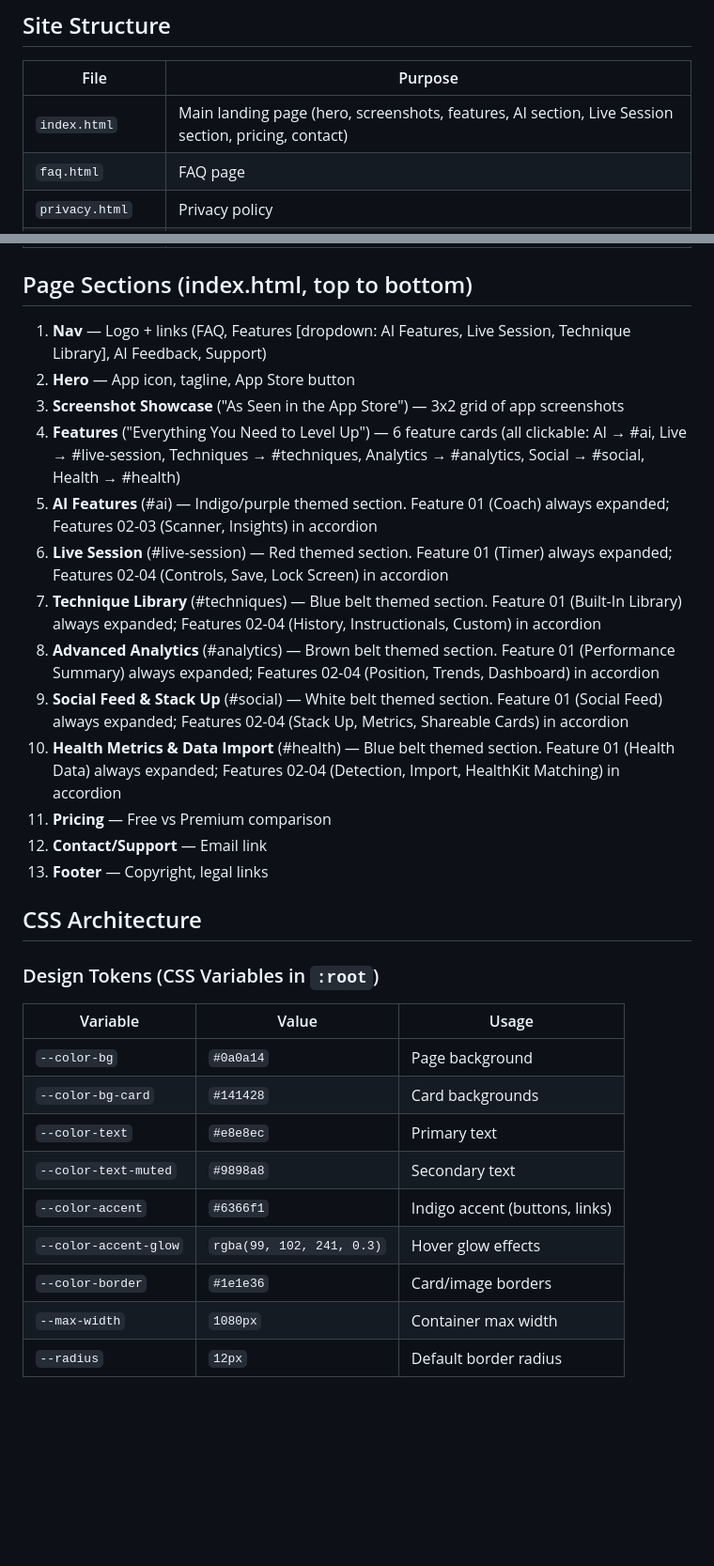
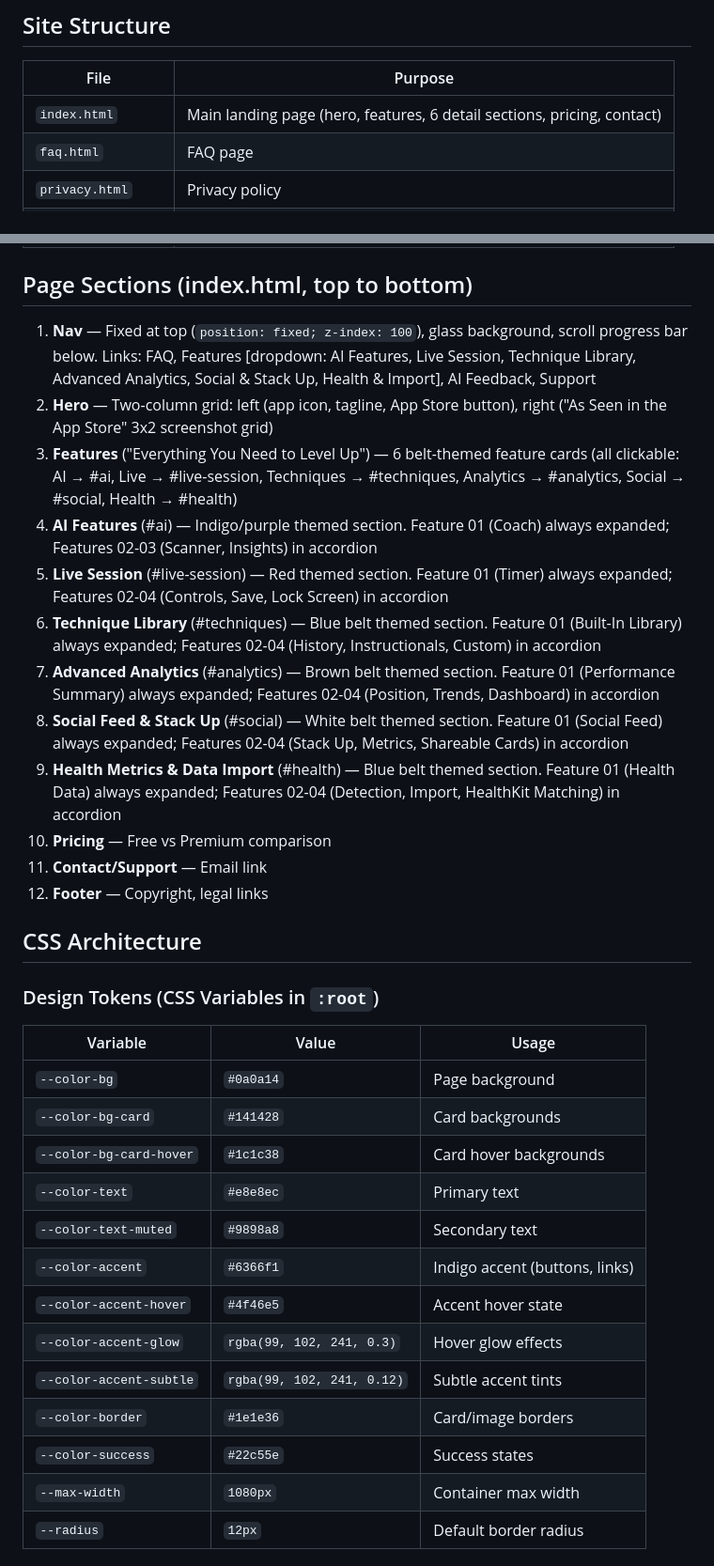
Before and after one commit to dnsuper0695/trainbjjapp-site, a Markdown page: CLAUDE.md, 2 parts joined by grey strips. Shown at 94% size. Drawn GitHub-style; blank space fills up the shorter version.

```diff
--- a/CLAUDE.md
+++ b/CLAUDE.md
@@ -15,7 +15,7 @@ Static marketing website for Train BJJ (iOS app). Hosted on GitHub Pages at trai
 
 | File | Purpose |
 |------|---------|
-| `index.html` | Main landing page (hero, screenshots, features, AI section, Live Session section, pricing, contact) |
+| `index.html` | Main landing page (hero, features, 6 detail sections, pricing, contact) |
 | `faq.html` | FAQ page |
 | `privacy.html` | Privacy policy |
 | `terms.html` | Terms of service |
@@ -27,19 +27,18 @@ Static marketing website for Train BJJ (iOS app). Hosted on GitHub Pages at trai
 
 ## Page Sections (index.html, top to bottom)
 
-1. **Nav** — Logo + links (FAQ, Features [dropdown: AI Features, Live Session, Technique Library], AI Feedback, Support)
-2. **Hero** — App icon, tagline, App Store button
-3. **Screenshot Showcase** ("As Seen in the App Store") — 3x2 grid of app screenshots
-4. **Features** ("Everything You Need to Level Up") — 6 feature cards (all clickable: AI → #ai, Live → #live-session, Techniques → #techniques, Analytics → #analytics, Social → #social, Health → #health)
-5. **AI Features** (#ai) — Indigo/purple themed section. Feature 01 (Coach) always expanded; Features 02-03 (Scanner, Insights) in accordion
-6. **Live Session** (#live-session) — Red themed section. Feature 01 (Timer) always expanded; Features 02-04 (Controls, Save, Lock Screen) in accordion
-7. **Technique Library** (#techniques) — Blue belt themed section. Feature 01 (Built-In Library) always expanded; Features 02-04 (History, Instructionals, Custom) in accordion
-8. **Advanced Analytics** (#analytics) — Brown belt themed section. Feature 01 (Performance Summary) always expanded; Features 02-04 (Position, Trends, Dashboard) in accordion
-9. **Social Feed & Stack Up** (#social) — White belt themed section. Feature 01 (Social Feed) always expanded; Features 02-04 (Stack Up, Metrics, Shareable Cards) in accordion
-10. **Health Metrics & Data Import** (#health) — Blue belt themed section. Feature 01 (Health Data) always expanded; Features 02-04 (Detection, Import, HealthKit Matching) in accordion
-11. **Pricing** — Free vs Premium comparison
-12. **Contact/Support** — Email link
-13. **Footer** — Copyright, legal links
+1. **Nav** — Fixed at top (`position: fixed; z-index: 100`), glass background, scroll progress bar below. Links: FAQ, Features [dropdown: AI Features, Live Session, Technique Library, Advanced Analytics, Social & Stack Up, Health & Import], AI Feedback, Support
+2. **Hero** — Two-column grid: left (app icon, tagline, App Store button), right ("As Seen in the App Store" 3x2 screenshot grid)
+3. **Features** ("Everything You Need to Level Up") — 6 belt-themed feature cards (all clickable: AI → #ai, Live → #live-session, Techniques → #techniques, Analytics → #analytics, Social → #social, Health → #health)
+4. **AI Features** (#ai) — Indigo/purple themed section. Feature 01 (Coach) always expanded; Features 02-03 (Scanner, Insights) in accordion
+5. **Live Session** (#live-session) — Red themed section. Feature 01 (Timer) always expanded; Features 02-04 (Controls, Save, Lock Screen) in accordion
+6. **Technique Library** (#techniques) — Blue belt themed section. Feature 01 (Built-In Library) always expanded; Features 02-04 (History, Instructionals, Custom) in accordion
+7. **Advanced Analytics** (#analytics) — Brown belt themed section. Feature 01 (Performance Summary) always expanded; Features 02-04 (Position, Trends, Dashboard) in accordion
+8. **Social Feed & Stack Up** (#social) — White belt themed section. Feature 01 (Social Feed) always expanded; Features 02-04 (Stack Up, Metrics, Shareable Cards) in accordion
+9. **Health Metrics & Data Import** (#health) — Blue belt themed section. Feature 01 (Health Data) always expanded; Features 02-04 (Detection, Import, HealthKit Matching) in accordion
+10. **Pricing** — Free vs Premium comparison
+11. **Contact/Support** — Email link
+12. **Footer** — Copyright, legal links
 
 ## CSS Architecture
 
@@ -49,11 +48,15 @@ Static marketing website for Train BJJ (iOS app). Hosted on GitHub Pages at trai
 |----------|-------|-------|
 | `--color-bg` | `#0a0a14` | Page background |
 | `--color-bg-card` | `#141428` | Card backgrounds |
+| `--color-bg-card-hover` | `#1c1c38` | Card hover backgrounds |
 | `--color-text` | `#e8e8ec` | Primary text |
 | `--color-text-muted` | `#9898a8` | Secondary text |
 | `--color-accent` | `#6366f1` | Indigo accent (buttons, links) |
+| `--color-accent-hover` | `#4f46e5` | Accent hover state |
 | `--color-accent-glow` | `rgba(99, 102, 241, 0.3)` | Hover glow effects |
+| `--color-accent-subtle` | `rgba(99, 102, 241, 0.12)` | Subtle accent tints |
 | `--color-border` | `#1e1e36` | Card/image borders |
+| `--color-success` | `#22c55e` | Success states |
 | `--max-width` | `1080px` | Container max width |
 | `--radius` | `12px` | Default border radius |
 
```
Also changed, not shown: other parts of CLAUDE.md (+61 -14 lines).
